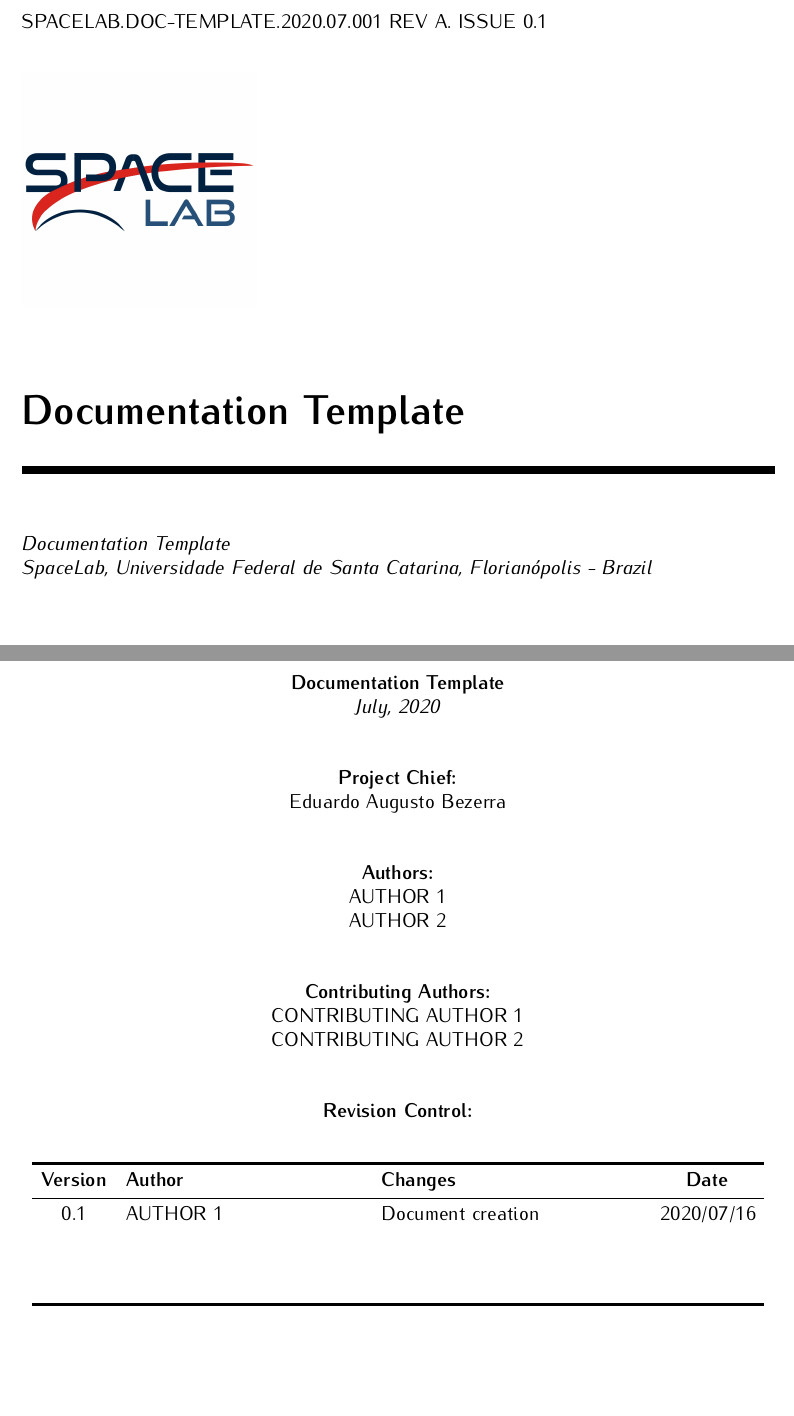
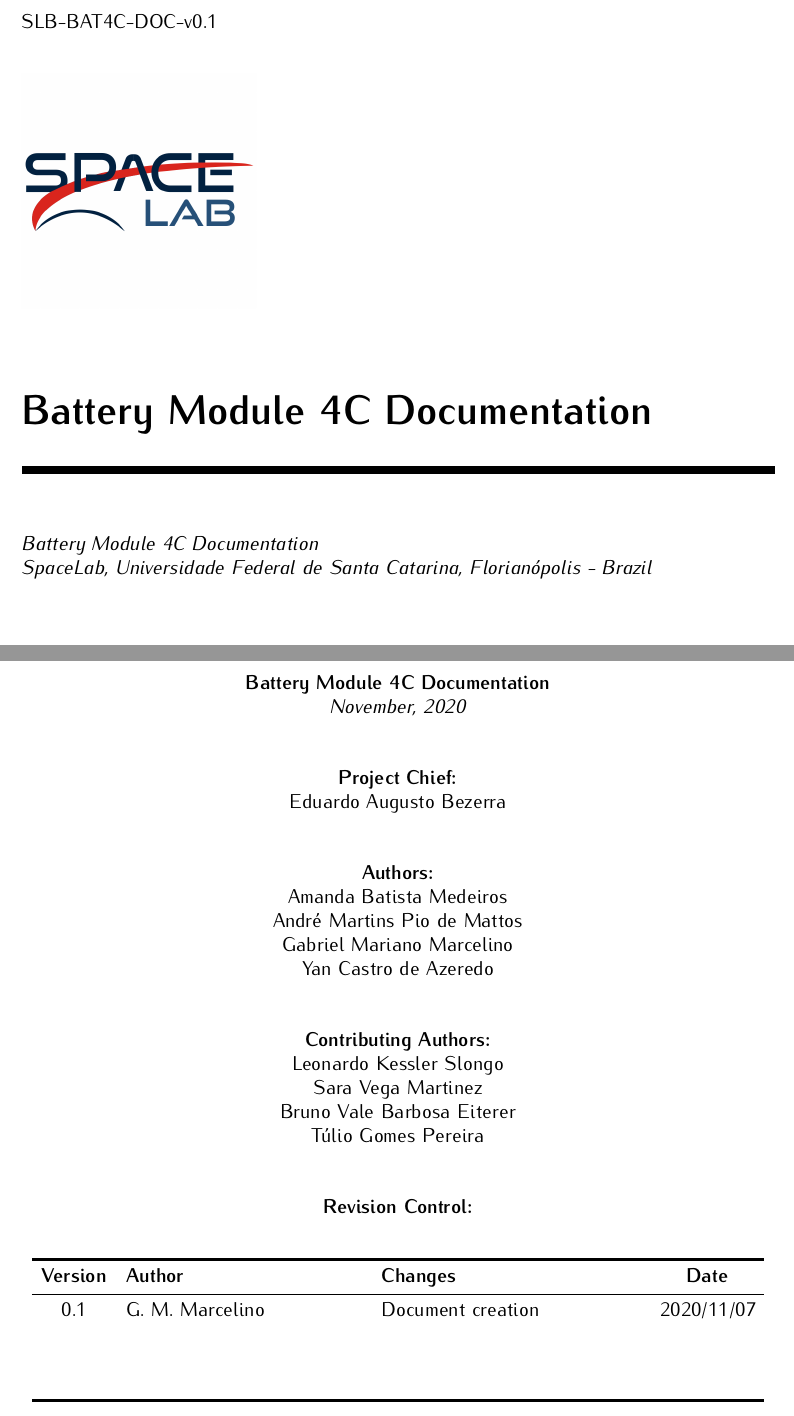
Before and after one commit to spacelab-ufsc/battery-module-4c, a LaTeX book (doc/main.tex, which reads doc/header/authorpage.tex, doc/header/titlepage.tex): two parts of pages 1 and 3 of 15, joined at a grey line, cut at the place of the change. Compiled offline with pdfLaTeX.

Commit message:
doc: Initial structure of the documentation #15

```diff
--- a/doc/header/authorpage.tex
+++ b/doc/header/authorpage.tex
@@ -28,7 +28,7 @@
 
 \textbf{\thetitle}
 
-\textit{July, 2020}
+\textit{November, 2020}
 
 \vspace{1cm}
 
@@ -40,15 +40,19 @@ Eduardo Augusto Bezerra
 
 \textbf{Authors:}
 
-AUTHOR 1 \\
-AUTHOR 2 \\
+Amanda Batista Medeiros \\
+André Martins Pio de Mattos \\
+Gabriel Mariano Marcelino \\
+Yan Castro de Azeredo \\
 
 \vspace{1cm}
 
 \textbf{Contributing Authors:}
 
-CONTRIBUTING AUTHOR 1 \\
-CONTRIBUTING AUTHOR 2 \\
+Leonardo Kessler Slongo \\
+Sara Vega Martinez \\
+Bruno Vale Barbosa Eiterer \\
+Túlio Gomes Pereira \\
 
 \vspace{1cm}
 
@@ -63,7 +67,7 @@ CONTRIBUTING AUTHOR 2 \\
             \toprule[1.5pt]
             \textbf{Version} & \textbf{Author}  & \textbf{Changes}    & \textbf{Date} \\
             \midrule
-            0.1     & AUTHOR 1                  & Document creation   & 2020/07/16 \\
+            0.1     & G. M. Marcelino           & Document creation   & 2020/11/07 \\
                     &                           &                     &            \\
                     &                           &                     &            \\
                     &                           &                     &            \\
--- a/doc/header/titlepage.tex
+++ b/doc/header/titlepage.tex
@@ -27,7 +27,7 @@
 \thispagestyle{empty}
 
 \begin{flushleft}
-SPACELAB.DOC-TEMPLATE.2020.07.001 REV A. ISSUE 0.1
+SLB-BAT4C-DOC-v0.1
 \end{flushleft}
 
 \begin{figure}[!ht]
--- a/doc/main.tex
+++ b/doc/main.tex
@@ -19,14 +19,14 @@
 %
 % \version 0.1.0
 %
-% \date 2020/07/16
+% \date 2020/11/07
 %
 
 \documentclass[a4paper,12pt]{book}
 
 \usepackage{spacelab_book}
 
-\title{Documentation Template}
+\title{Battery Module 4C Documentation}
 \author{SpaceLab}
 \date{\today}
 
@@ -36,7 +36,7 @@
     pdfauthor   = {SpaceLab},
     pdfsubject  = {\thetitle},
     pdftitle    = {\thetitle},
-    pdfkeywords = {Nanosatellites, Cubesats}
+    pdfkeywords = {Nanosatellites, CubeSats, Electric Power System}
 }
 
 \begin{document}
```
Also changed, not shown: doc/chapters/introduction.tex (+2 -2 lines), doc/chapters/references.tex (+2 -2 lines), doc/spacelab_book.sty (+2 -2 lines), doc/Makefile, doc/slb-bat4c-doc-v0.1.pdf (added), doc/header/authorpage.tex (4 more changed lines), doc/header/titlepage.tex (6 more changed lines), doc/main.tex (4 more changed lines).
